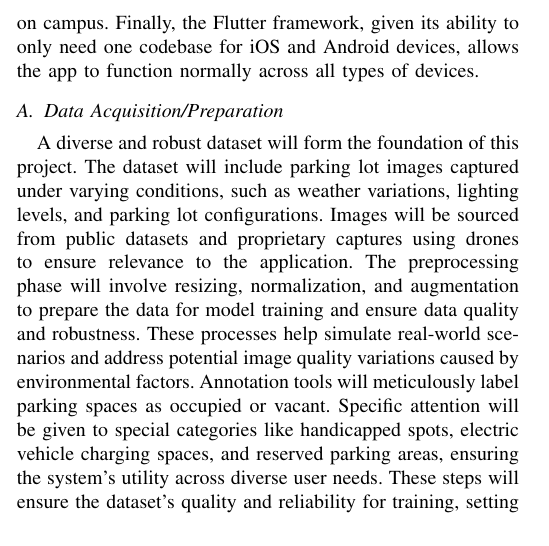
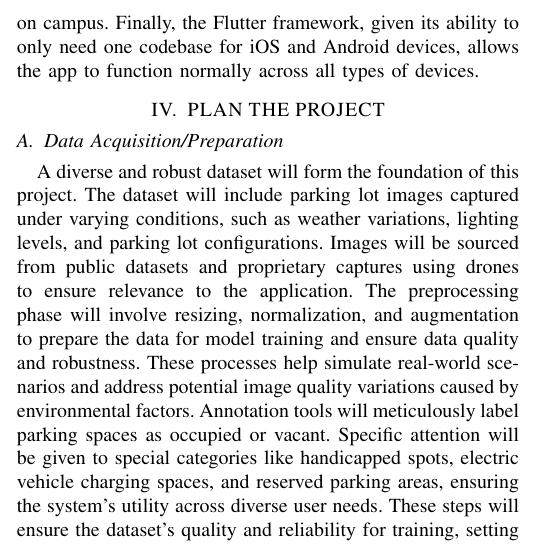
Before and after one commit to RajeevAtla/ece-capstone, a LaTeX paper (Conceptual Design/CDR.tex): part of one column of page 2 of 3, cut so that both start at the same text. Compiled offline with pdfLaTeX; a missing font is replaced by an installed copy or a similar font; a LaTeX package or settings file that is missing is left out.

Commit message:
add header

```diff
--- a/Conceptual Design/CDR.tex
+++ b/Conceptual Design/CDR.tex
@@ -168,7 +168,7 @@ the Flutter framework,
 given its ability to only need one codebase for iOS and Android devices,
 allows the app to function normally across all types of devices.
 
-
+\section{PLAN THE PROJECT}
 
 \subsection{Data Acquisition/Preparation}
 
```
